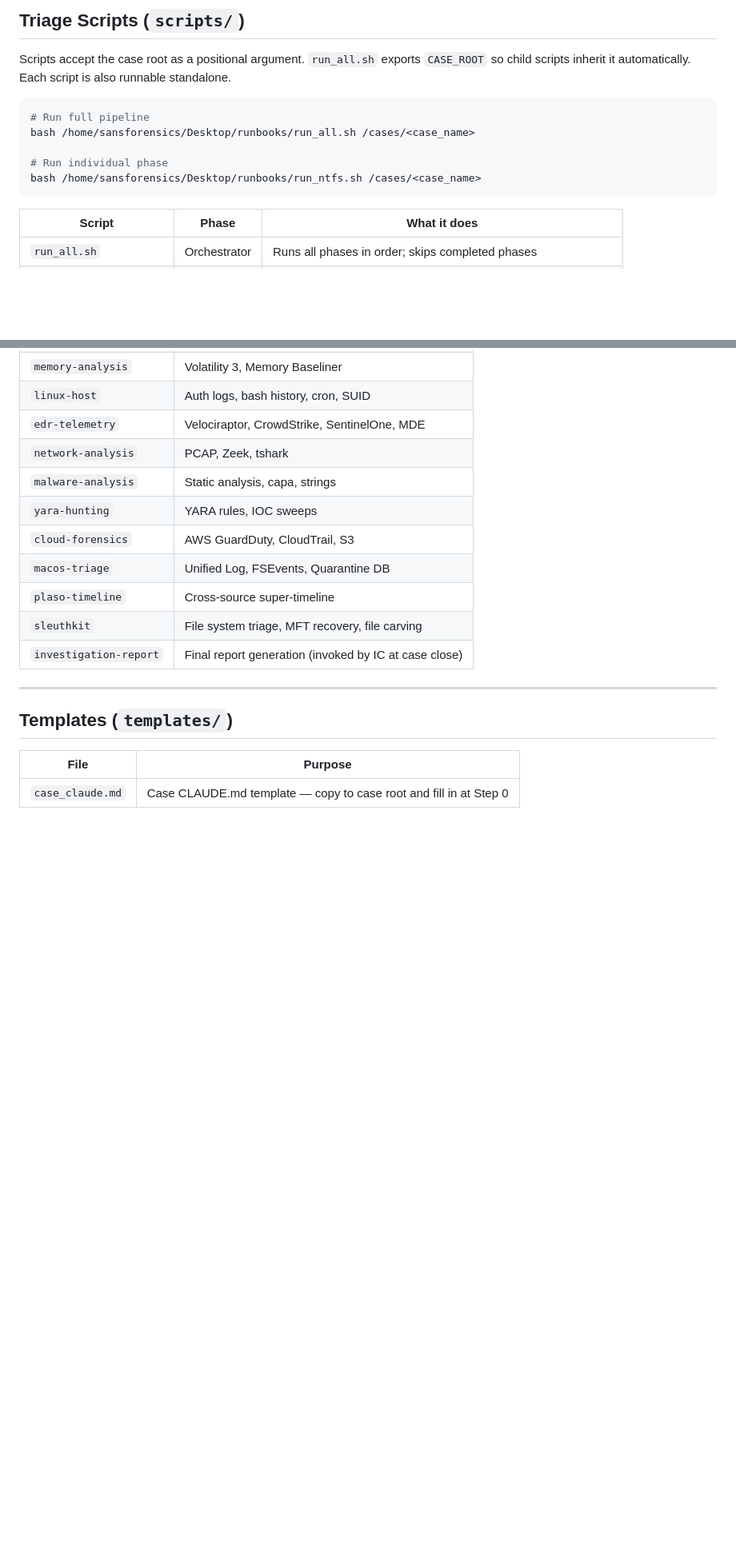
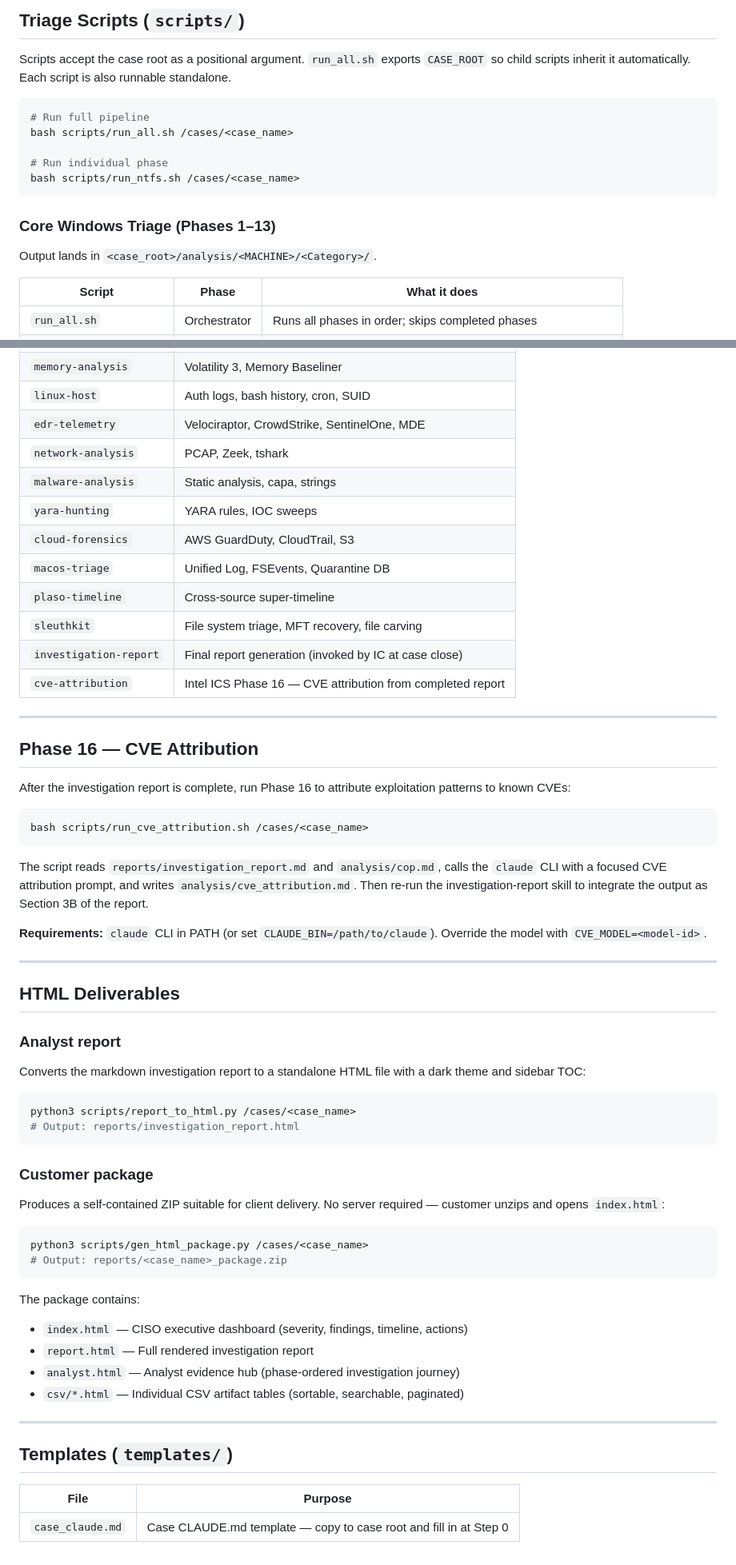
Before and after one commit to rjonhaas/SIFTics, a Markdown page: README.md, 2 parts joined by grey strips. Shown at 80% size. Rendered like a GitHub page; blank space fills up the shorter version.

````diff
--- a/README.md
+++ b/README.md
@@ -46,11 +48,15 @@ Scripts accept the case root as a positional argument. `run_all.sh` exports `CAS
 
 ```bash
 # Run full pipeline
-bash /home/sansforensics/Desktop/runbooks/run_all.sh /cases/<case_name>
+bash scripts/run_all.sh /cases/<case_name>
 
 # Run individual phase
-bash /home/sansforensics/Desktop/runbooks/run_ntfs.sh /cases/<case_name>
+bash scripts/run_ntfs.sh /cases/<case_name>
 ```
+
+### Core Windows Triage (Phases 1–13)
+
+Output lands in `<case_root>/analysis/<MACHINE>/<Category>/`.
 
 | Script | Phase | What it does |
 |--------|-------|-------------|
@@ -92,6 +118,49 @@ Domain skill files that Claude Code reads to guide tool execution. Invoke via th
 | `plaso-timeline` | Cross-source super-timeline |
 | `sleuthkit` | File system triage, MFT recovery, file carving |
 | `investigation-report` | Final report generation (invoked by IC at case close) |
+| `cve-attribution` | Intel ICS Phase 16 — CVE attribution from completed report |
+
+---
+
+## Phase 16 — CVE Attribution
+
+After the investigation report is complete, run Phase 16 to attribute exploitation patterns to known CVEs:
+
+```bash
+bash scripts/run_cve_attribution.sh /cases/<case_name>
+```
+
+The script reads `reports/investigation_report.md` and `analysis/cop.md`, calls the `claude` CLI with a focused CVE attribution prompt, and writes `analysis/cve_attribution.md`. Then re-run the investigation-report skill to integrate the output as Section 3B of the report.
+
+**Requirements:** `claude` CLI in PATH (or set `CLAUDE_BIN=/path/to/claude`). Override the model with `CVE_MODEL=<model-id>`.
+
+---
+
+## HTML Deliverables
+
+### Analyst report
+
+Converts the markdown investigation report to a standalone HTML file with a dark theme and sidebar TOC:
+
+```bash
+python3 scripts/report_to_html.py /cases/<case_name>
+# Output: reports/investigation_report.html
+```
+
+### Customer package
+
+Produces a self-contained ZIP suitable for client delivery. No server required — customer unzips and opens `index.html`:
+
+```bash
+python3 scripts/gen_html_package.py /cases/<case_name>
+# Output: reports/<case_name>_package.zip
+```
+
+The package contains:
+- `index.html` — CISO executive dashboard (severity, findings, timeline, actions)
+- `report.html` — Full rendered investigation report
+- `analyst.html` — Analyst evidence hub (phase-ordered investigation journey)
+- `csv/*.html` — Individual CSV artifact tables (sortable, searchable, paginated)
 
 ---
 
````
Also changed, not shown: other parts of README.md (+25 -3 lines).
